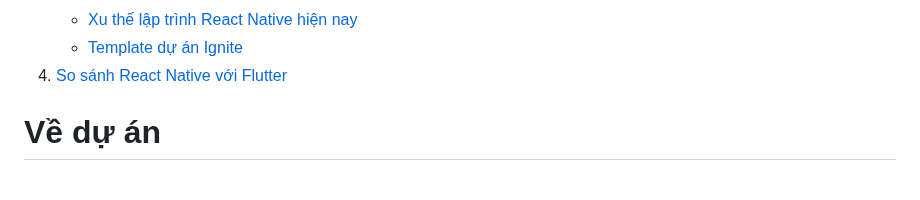
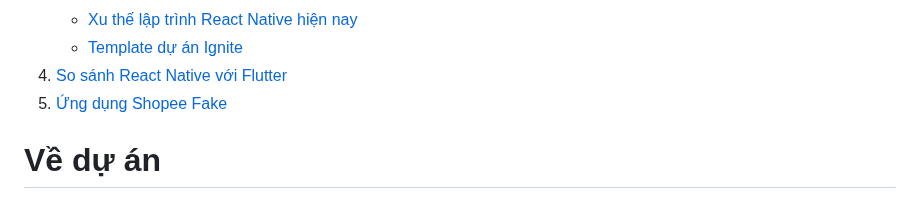
Before and after one commit to optimus0701/se2022-8.3, a Markdown page: README.md, the part around the change. Drawn GitHub-style; folded sections open.

Commit message:
rewrite readme

```diff
--- a/README.md
+++ b/README.md
@@ -27,6 +27,9 @@
     </li>
     <li>
         <a href="#so-sánh-react-native-với-flutter">So sánh React Native với Flutter</a>
+    </li>
+    <li>
+        <a href="#ứng-dụng-shopee-fake">Ứng dụng Shopee Fake</a>
     </li>
   </ol>
 </details>
```
